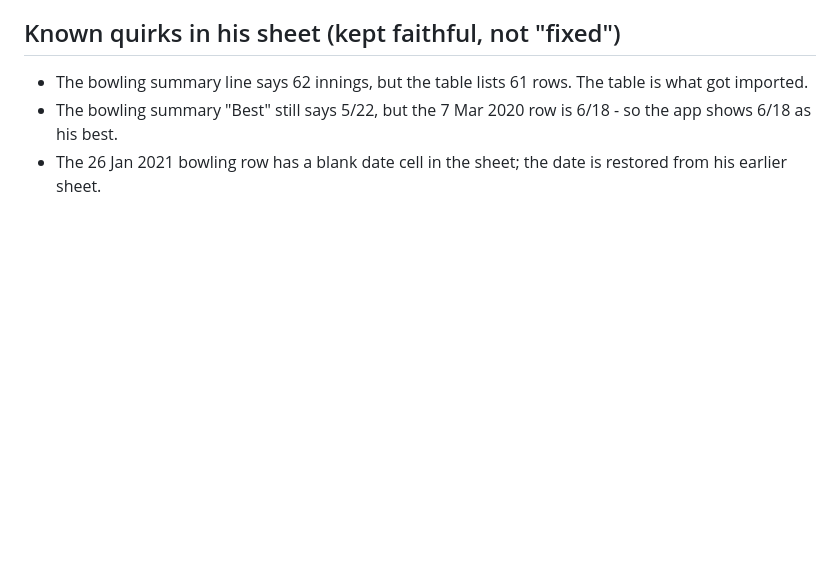
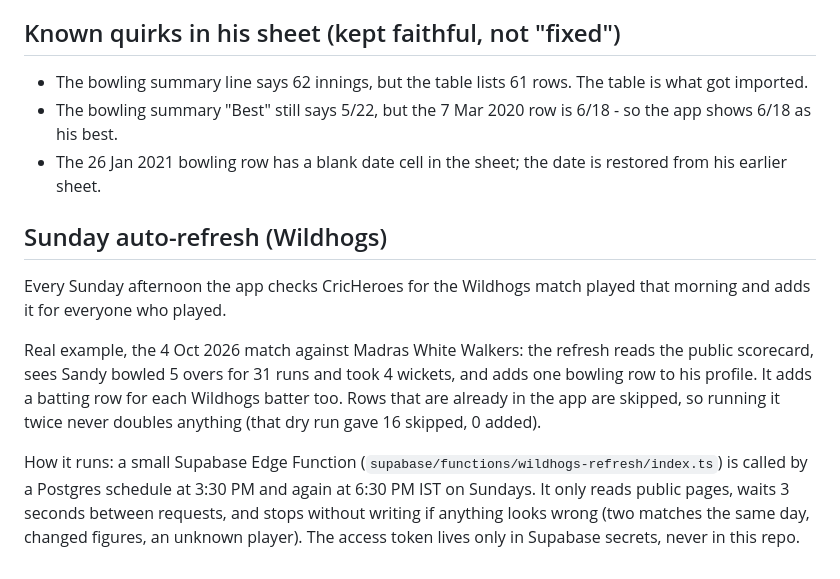
Before and after one commit to santh0sh/cricket-performance, a Markdown page: README.md, the part around the change. GitHub-like rendering; blank space fills up the shorter version.

```diff
--- a/README.md
+++ b/README.md
@@ -68,3 +68,11 @@ The seed reproduces the career summary in the source PDF exactly, with two known
 - The bowling summary line says 62 innings, but the table lists 61 rows. The table is what got imported.
 - The bowling summary "Best" still says 5/22, but the 7 Mar 2020 row is 6/18 - so the app shows 6/18 as his best.
 - The 26 Jan 2021 bowling row has a blank date cell in the sheet; the date is restored from his earlier sheet.
+
+## Sunday auto-refresh (Wildhogs)
+
+Every Sunday afternoon the app checks CricHeroes for the Wildhogs match played that morning and adds it for everyone who played.
+
+Real example, the 4 Oct 2026 match against Madras White Walkers: the refresh reads the public scorecard, sees Sandy bowled 5 overs for 31 runs and took 4 wickets, and adds one bowling row to his profile. It adds a batting row for each Wildhogs batter too. Rows that are already in the app are skipped, so running it twice never doubles anything (that dry run gave 16 skipped, 0 added).
+
+How it runs: a small Supabase Edge Function (`supabase/functions/wildhogs-refresh/index.ts`) is called by a Postgres schedule at 3:30 PM and again at 6:30 PM IST on Sundays. It only reads public pages, waits 3 seconds between requests, and stops without writing if anything looks wrong (two matches the same day, changed figures, an unknown player). The access token lives only in Supabase secrets, never in this repo.
```
